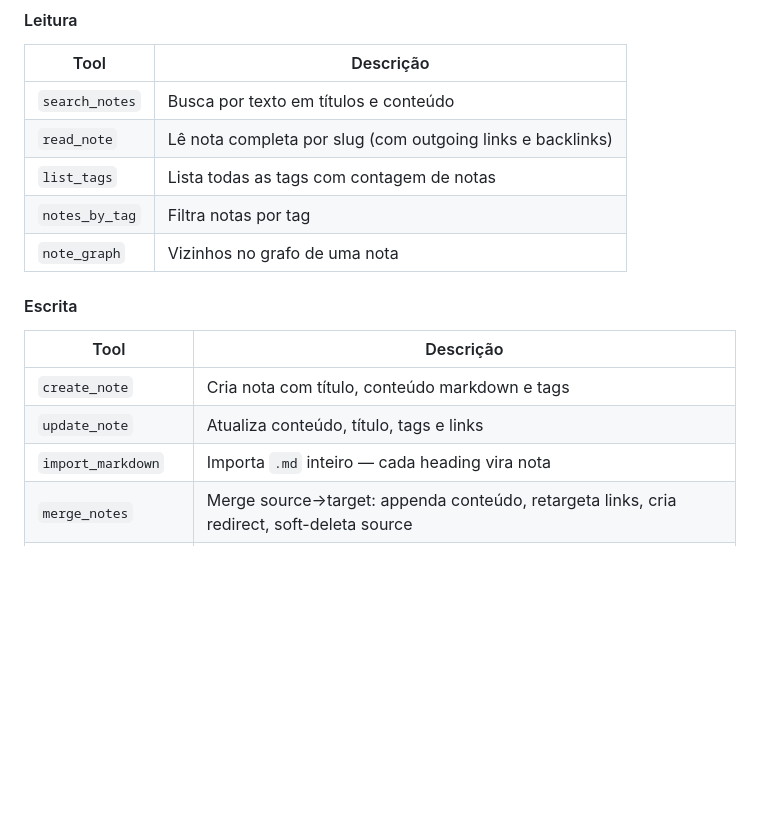
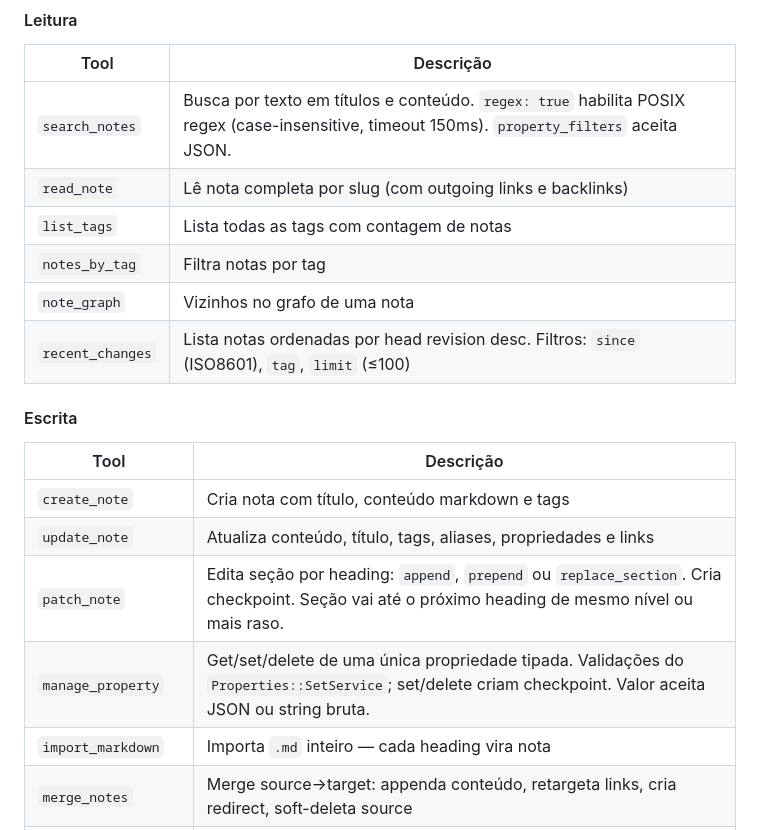
Before and after one commit to RafaelVenons/NeuraMD, a Markdown page: CLAUDE.md, the part around the change. Rendered like a GitHub page; blank space fills up the shorter version.

Commit message:
Document new MCP tools in CLAUDE.md
patch_note, manage_property and recent_changes are now registered;
also notes the regex: true option on search_notes.

Co-Authored-By: Claude Opus 4.6 <noreply@anthropic.com>

```diff
--- a/CLAUDE.md
+++ b/CLAUDE.md
@@ -40,18 +40,21 @@ Arquivo `.mcp.json` na raiz do projeto consumidor:
 
 | Tool | Descrição |
 |------|-----------|
-| `search_notes` | Busca por texto em títulos e conteúdo |
+| `search_notes` | Busca por texto em títulos e conteúdo. `regex: true` habilita POSIX regex (case-insensitive, timeout 150ms). `property_filters` aceita JSON. |
 | `read_note` | Lê nota completa por slug (com outgoing links e backlinks) |
 | `list_tags` | Lista todas as tags com contagem de notas |
 | `notes_by_tag` | Filtra notas por tag |
 | `note_graph` | Vizinhos no grafo de uma nota |
+| `recent_changes` | Lista notas ordenadas por head revision desc. Filtros: `since` (ISO8601), `tag`, `limit` (≤100) |
 
 #### Escrita
 
 | Tool | Descrição |
 |------|-----------|
 | `create_note` | Cria nota com título, conteúdo markdown e tags |
-| `update_note` | Atualiza conteúdo, título, tags e links |
+| `update_note` | Atualiza conteúdo, título, tags, aliases, propriedades e links |
+| `patch_note` | Edita seção por heading: `append`, `prepend` ou `replace_section`. Cria checkpoint. Seção vai até o próximo heading de mesmo nível ou mais raso. |
+| `manage_property` | Get/set/delete de uma única propriedade tipada. Validações do `Properties::SetService`; set/delete criam checkpoint. Valor aceita JSON ou string bruta. |
 | `import_markdown` | Importa `.md` inteiro — cada heading vira nota |
 | `merge_notes` | Merge source→target: appenda conteúdo, retargeta links, cria redirect, soft-deleta source |
 | `find_anemic_notes` | Detecta notas com poucas linhas de conteúdo real, sugere targets de merge |
```
